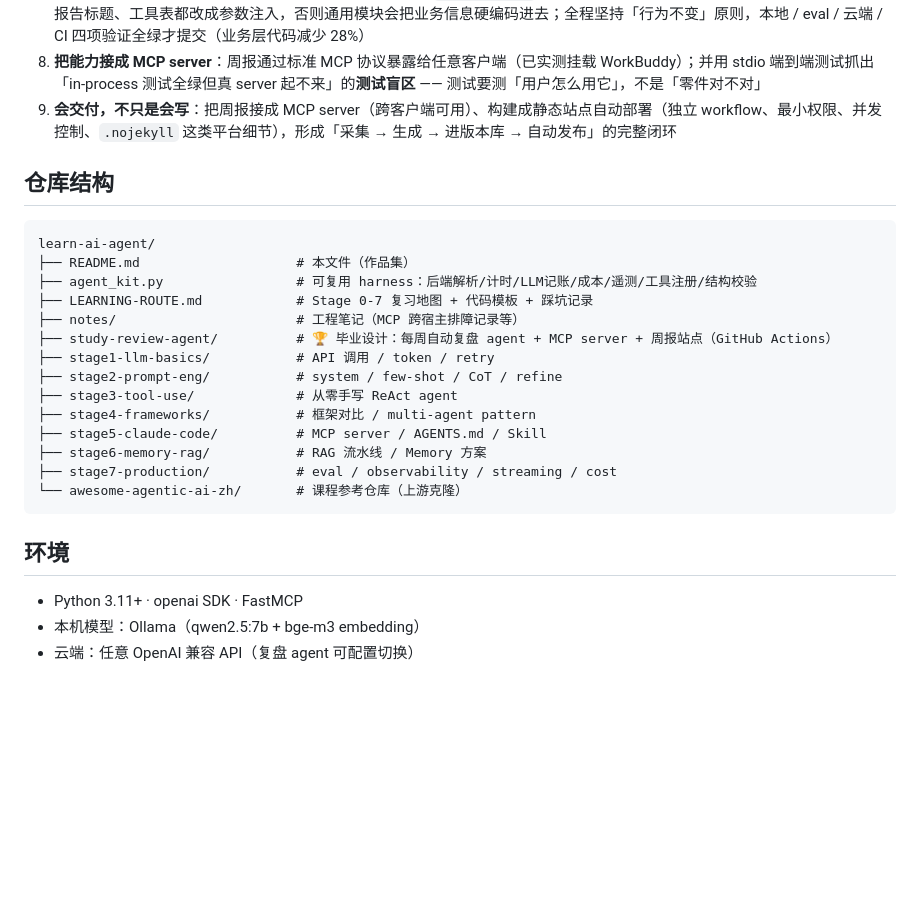
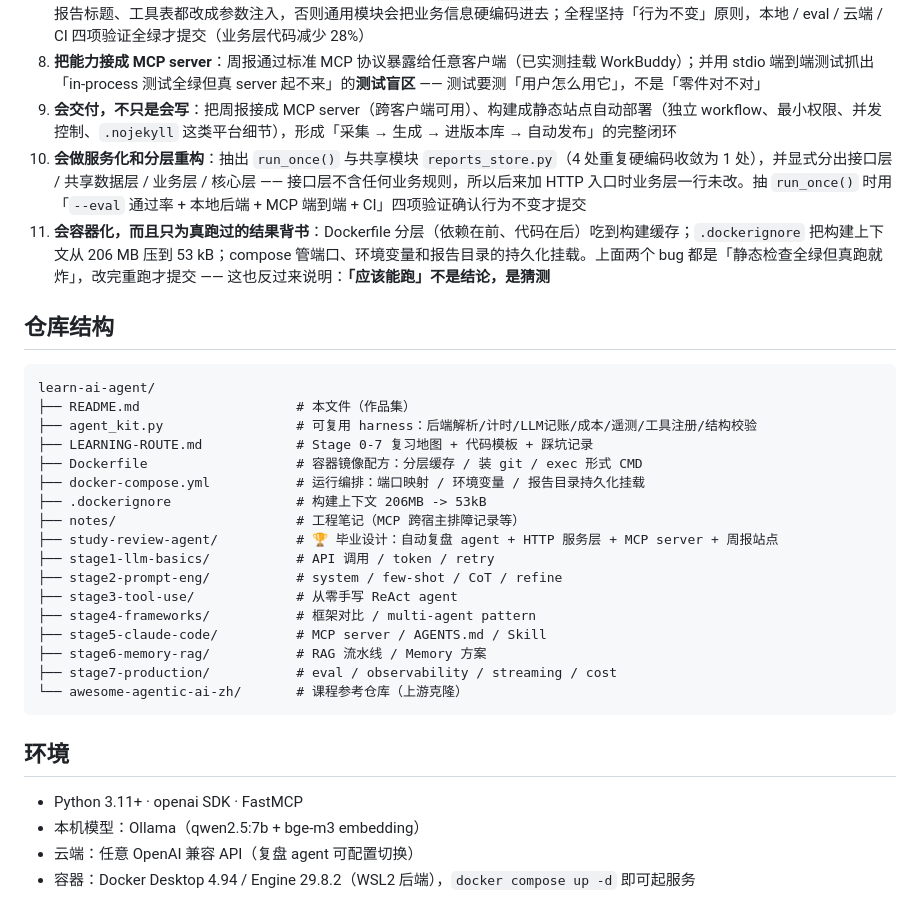
Before and after one commit to zkr05/learn-ai-agent, a Markdown page: README.md, the part around one of its changes. GitHub-like rendering; blank space fills up the shorter version.

```diff
--- a/README.md
+++ b/README.md
@@ -124,6 +155,8 @@ Harness 元件（全部亲手实现）：
 7. **会做重构**：毕业设计跑通后把通用 harness 抽成独立模块 `agent_kit.py`（8 个可复用零件）。关键动作是**参数化**——日志路径、报告标题、工具表都改成参数注入，否则通用模块会把业务信息硬编码进去；全程坚持「行为不变」原则，本地 / eval / 云端 / CI 四项验证全绿才提交（业务层代码减少 28%）
 8. **把能力接成 MCP server**：周报通过标准 MCP 协议暴露给任意客户端（已实测挂载 WorkBuddy）；并用 stdio 端到端测试抓出「in-process 测试全绿但真 server 起不来」的**测试盲区** —— 测试要测「用户怎么用它」，不是「零件对不对」
 9. **会交付，不只是会写**：把周报接成 MCP server（跨客户端可用）、构建成静态站点自动部署（独立 workflow、最小权限、并发控制、`.nojekyll` 这类平台细节），形成「采集 → 生成 → 进版本库 → 自动发布」的完整闭环
+10. **会做服务化和分层重构**：抽出 `run_once()` 与共享模块 `reports_store.py`（4 处重复硬编码收敛为 1 处），并显式分出接口层 / 共享数据层 / 业务层 / 核心层 —— 接口层不含任何业务规则，所以后来加 HTTP 入口时业务层一行未改。抽 `run_once()` 时用「`--eval` 通过率 + 本地后端 + MCP 端到端 + CI」四项验证确认行为不变才提交
+11. **会容器化，而且只为真跑过的结果背书**：Dockerfile 分层（依赖在前、代码在后）吃到构建缓存；`.dockerignore` 把构建上下文从 206 MB 压到 53 kB；compose 管端口、环境变量和报告目录的持久化挂载。上面两个 bug 都是「静态检查全绿但真跑就炸」，改完重跑才提交 —— 这也反过来说明：**「应该能跑」不是结论，是猜测**
 
 ## 仓库结构
 
@@ -132,8 +165,11 @@ learn-ai-agent/
 ├── README.md                    # 本文件（作品集）
 ├── agent_kit.py                 # 可复用 harness：后端解析/计时/LLM记账/成本/遥测/工具注册/结构校验
 ├── LEARNING-ROUTE.md            # Stage 0-7 复习地图 + 代码模板 + 踩坑记录
+├── Dockerfile                   # 容器镜像配方：分层缓存 / 装 git / exec 形式 CMD
+├── docker-compose.yml           # 运行编排：端口映射 / 环境变量 / 报告目录持久化挂载
+├── .dockerignore                # 构建上下文 206MB -> 53kB
 ├── notes/                       # 工程笔记（MCP 跨宿主排障记录等）
-├── study-review-agent/          # 🏆 毕业设计：每周自动复盘 agent + MCP server + 周报站点（GitHub Actions）
+├── study-review-agent/          # 🏆 毕业设计：自动复盘 agent + HTTP 服务层 + MCP server + 周报站点
 ├── stage1-llm-basics/           # API 调用 / token / retry
 ├── stage2-prompt-eng/           # system / few-shot / CoT / refine
 ├── stage3-tool-use/             # 从零手写 ReAct agent
@@ -149,3 +185,4 @@ learn-ai-agent/
 - Python 3.11+ · openai SDK · FastMCP
 - 本机模型：Ollama（qwen2.5:7b + bge-m3 embedding）
 - 云端：任意 OpenAI 兼容 API（复盘 agent 可配置切换）
+- 容器：Docker Desktop 4.94 / Engine 29.8.2（WSL2 后端），`docker compose up -d` 即可起服务
```
Also changed, not shown: other parts of README.md (+32 -1 lines).
